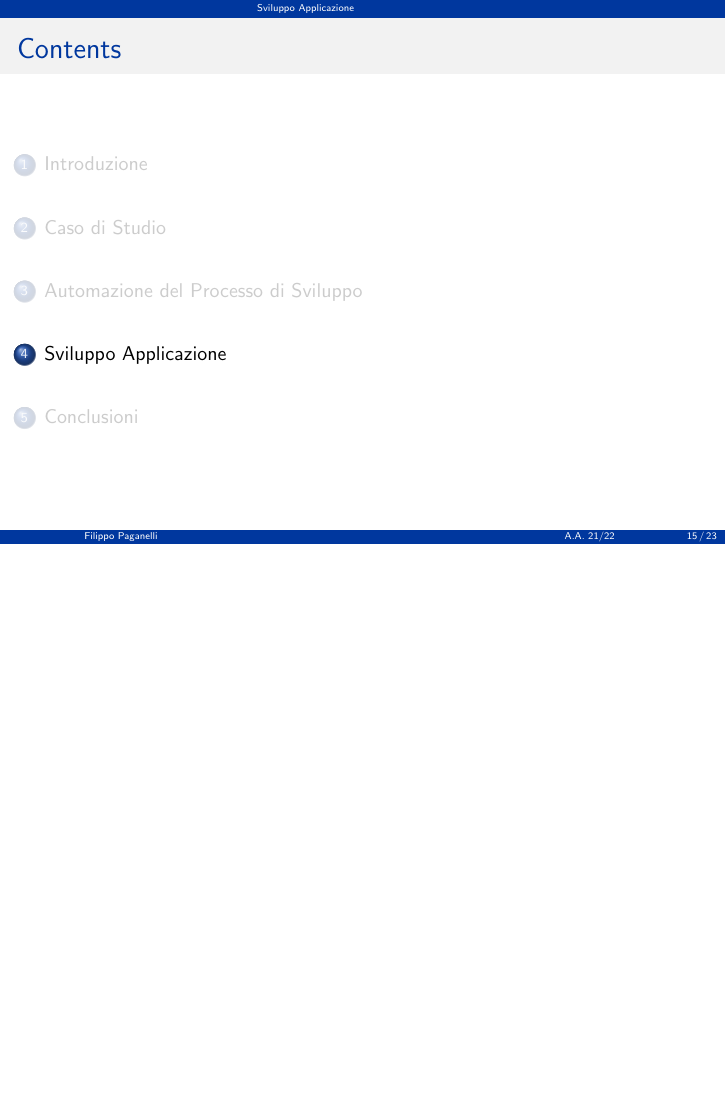
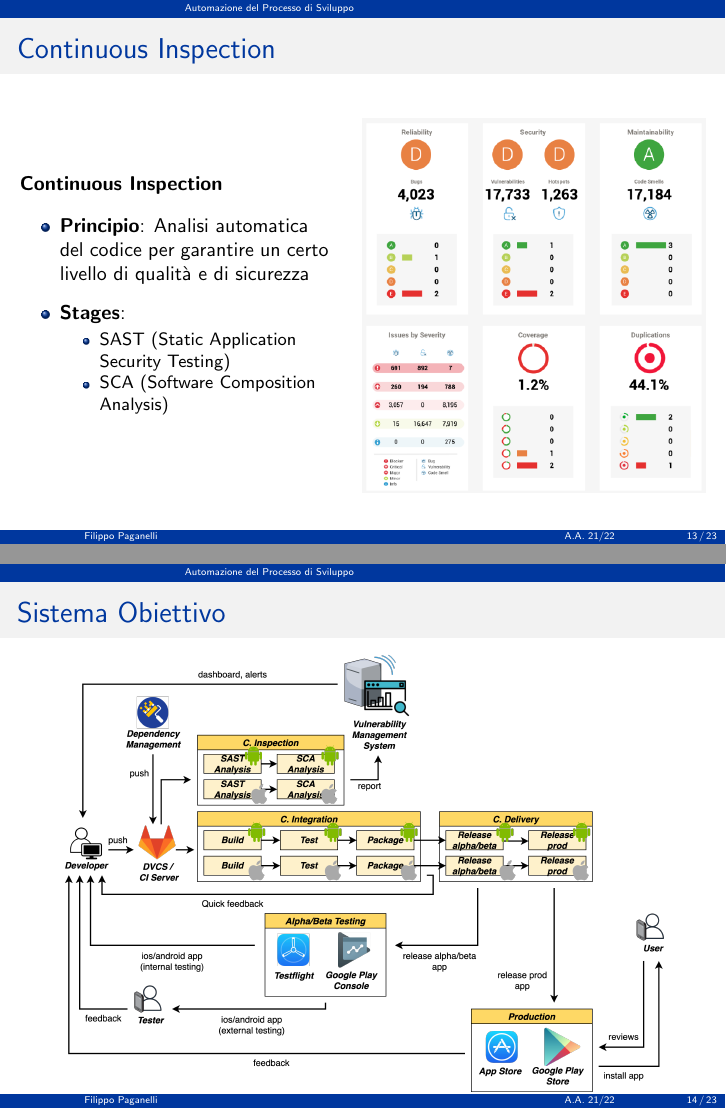
Before and after one commit to paganellif/tesi-slides-paganelli, LaTeX slides (main.tex, which reads sections/caso-di-studio.tex, sections/cicd.tex): page 15 of 23 before the commit and pages 13 and 14 of 23 after it, the two joined at a grey line, the shorter picture padded with empty space. Compiled offline with pdfLaTeX.

Commit message:
Updates from Overleaf

```diff
--- a/sections/caso-di-studio.tex
+++ b/sections/caso-di-studio.tex
@@ -13,4 +13,3 @@
     \end{itemize}
 \end{frame}
 
-\begin{frame}{Requisiti: Applicazione}
@@ -27,7 +27,7 @@
                 \item Gestione preferiti
             \end{itemize}
             \vspace{5mm}
-            \textbf{Tecnologici}:
+            \textbf{Requisiti Tecnologici/Processo}:
             \begin{itemize}
                 \item Versione Android e iOS
                 \item Kotlin Multiplatform Mobile
--- a/sections/cicd.tex
+++ b/sections/cicd.tex
@@ -70,8 +65,36 @@
             \end{itemize}
         \end{column}
     \end{columns}
+    \begin{figure}[H]
+        \includegraphics[width=1\textwidth]{img/ci-cd-pipeline.png}
+    \end{figure}
 \end{frame}
 
 \begin{frame}{Continuous Inspection}
+        \begin{columns}[onlytextwidth]
+        \begin{column}{0.45\textwidth}
+            \textbf{Continuous Inspection}
+            \vspace{2mm}
+            \begin{itemize}
+                \item \textbf{Principio}: Analisi automatica del codice per garantire un certo livello di qualità e di sicurezza
+                \vspace{2mm}
+                \item \textbf{Stages}:
+                \begin{itemize}
+                    \item SAST (Static Application Security Testing)
+                    \item SCA (Software Composition Analysis)
+                \end{itemize}
+            \end{itemize}
+        \end{column}
+        \begin{column}{0.5\textwidth}
+            \begin{figure}[H]
+                \includegraphics[width=1\textwidth]{img/sonar-screenshot.png}
+            \end{figure}
+        \end{column}
+    \end{columns}
+\end{frame}
 
+\begin{frame}{Sistema Obiettivo}
+    \begin{figure}[H]
+        \includegraphics[width=0.89\textwidth]{img/full-cicd.png}
+    \end{figure}
 \end{frame}
```
Also changed, not shown: img/ci-cd-pipeline.png (added), img/sonar-screenshot.png (added), sections/caso-di-studio.tex (6 more changed lines), sections/cicd.tex (7 more changed lines).
